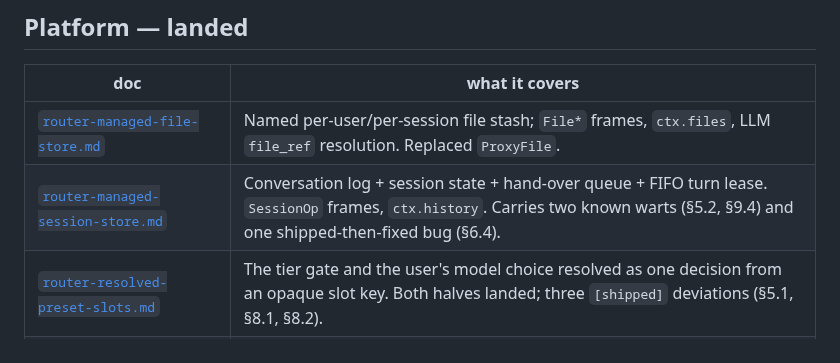
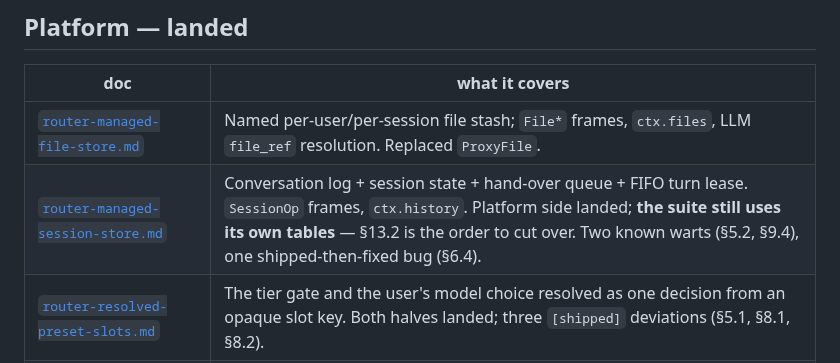
Before and after one commit to SJK-py/backplaned-agents, a Markdown page: docs/design/README.md, the part around the change. Drawn GitHub-style.

```diff
--- a/docs/design/README.md
+++ b/docs/design/README.md
@@ -14,7 +14,7 @@ a doc's status changes, update it in both places.
 | doc | what it covers |
 | --- | --- |
 | [`router-managed-file-store.md`](./router-managed-file-store.md) | Named per-user/per-session file stash; `File*` frames, `ctx.files`, LLM `file_ref` resolution. Replaced `ProxyFile`. |
-| [`router-managed-session-store.md`](./router-managed-session-store.md) | Conversation log + session state + hand-over queue + FIFO turn lease. `SessionOp` frames, `ctx.history`. Carries two known warts (§5.2, §9.4) and one shipped-then-fixed bug (§6.4). |
+| [`router-managed-session-store.md`](./router-managed-session-store.md) | Conversation log + session state + hand-over queue + FIFO turn lease. `SessionOp` frames, `ctx.history`. Platform side landed; **the suite still uses its own tables** — §13.2 is the order to cut over. Two known warts (§5.2, §9.4), one shipped-then-fixed bug (§6.4). |
 | [`router-resolved-preset-slots.md`](./router-resolved-preset-slots.md) | The tier gate and the user's model choice resolved as one decision from an opaque slot key. Both halves landed; three `[shipped]` deviations (§5.1, §8.1, §8.2). |
 | [`deployment-agent-host.md`](./deployment-agent-host.md) | One process per agent *group*, a roster token instead of twelve invitations, one `init`. 22 compose services → 11. |
 | [`agent-tool-history-recall.md`](./agent-tool-history-recall.md) | `recall_tool_history` — an agent re-reading its own earlier tool results on demand. |
```
Also changed, not shown: docs/design/router-managed-session-store.md (+50 -0 lines).
